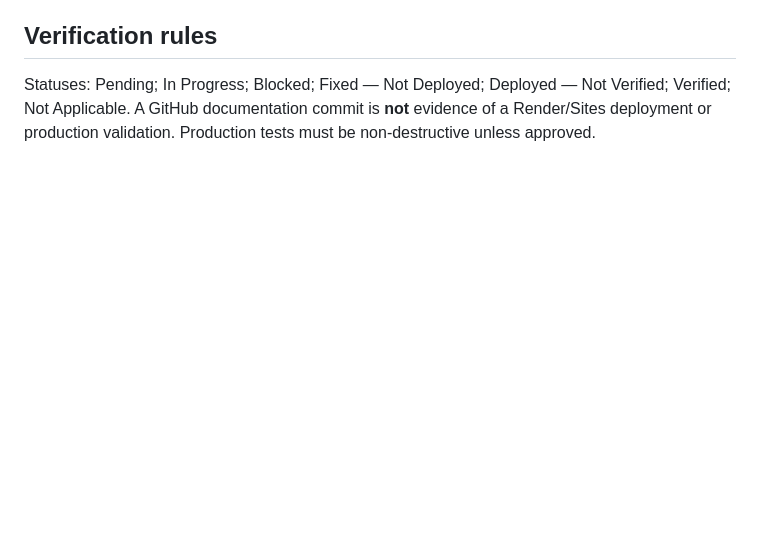
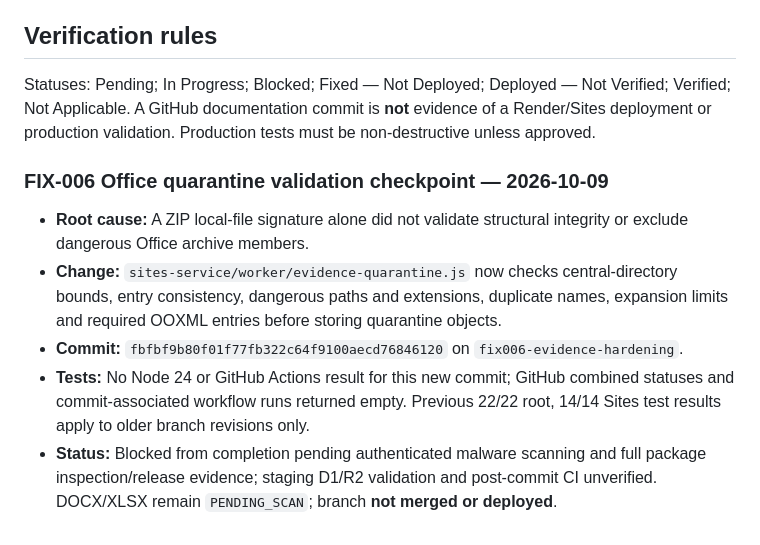
Before and after one commit to jlijano/j-mdm, a Markdown page: docs/REMEDIATION-BACKLOG.md, the part around the change. Drawn GitHub-style; blank space fills up the shorter version.

Commit message:
docs(evidence): record Office quarantine validation and release blockers

```diff
--- a/docs/REMEDIATION-BACKLOG.md
+++ b/docs/REMEDIATION-BACKLOG.md
@@ -221,3 +221,11 @@ For each task, record source/line evidence, affected files, expected business ou
 ## Verification rules
 
 Statuses: Pending; In Progress; Blocked; Fixed — Not Deployed; Deployed — Not Verified; Verified; Not Applicable. A GitHub documentation commit is **not** evidence of a Render/Sites deployment or production validation. Production tests must be non-destructive unless approved.
+
+### FIX-006 Office quarantine validation checkpoint — 2026-10-09
+
+- **Root cause:** A ZIP local-file signature alone did not validate structural integrity or exclude dangerous Office archive members.
+- **Change:** `sites-service/worker/evidence-quarantine.js` now checks central-directory bounds, entry consistency, dangerous paths and extensions, duplicate names, expansion limits and required OOXML entries before storing quarantine objects.
+- **Commit:** `fbfbf9b80f01f77fb322c64f9100aecd76846120` on `fix006-evidence-hardening`.
+- **Tests:** No Node 24 or GitHub Actions result for this new commit; GitHub combined statuses and commit-associated workflow runs returned empty. Previous 22/22 root, 14/14 Sites test results apply to older branch revisions only.
+- **Status:** Blocked from completion pending authenticated malware scanning and full package inspection/release evidence; staging D1/R2 validation and post-commit CI unverified. DOCX/XLSX remain `PENDING_SCAN`; branch **not merged or deployed**.
```
